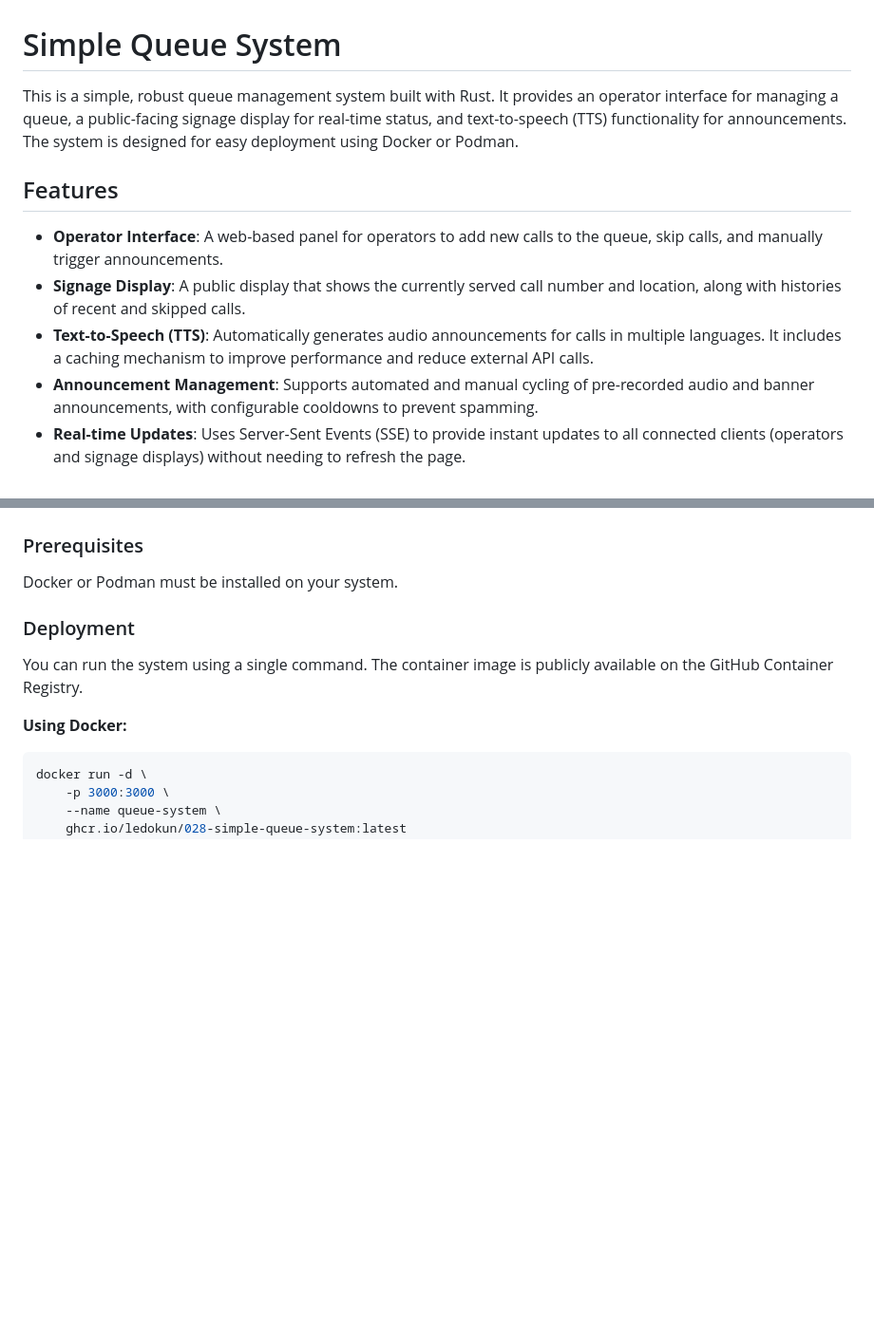
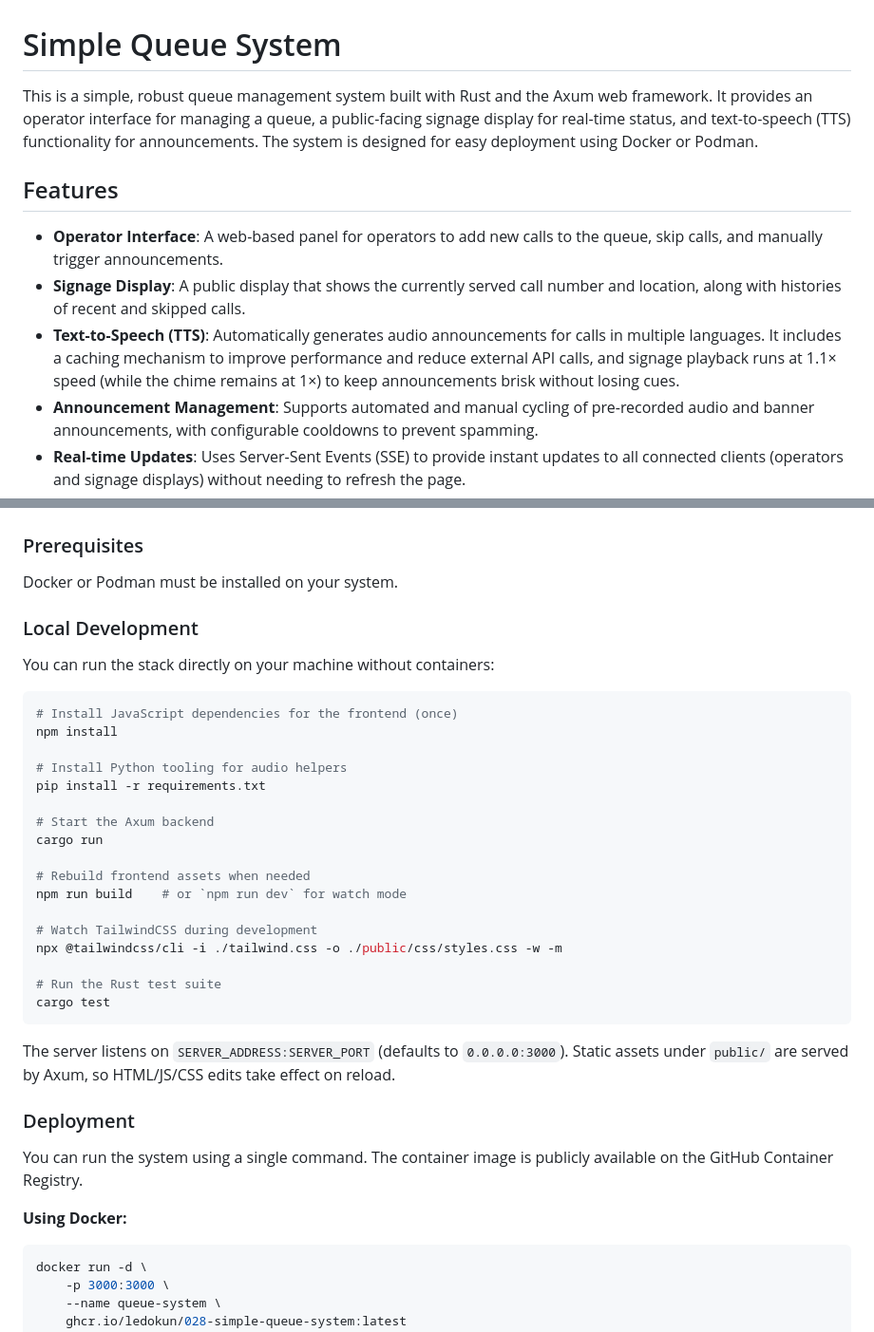
Before and after one commit to LedoKun/028-simple-queue-system, a Markdown page: README.md, 2 parts joined by grey strips. Shown at 95% size. Rendered like a GitHub page; blank space fills up the shorter version.

````diff
--- a/README.md
+++ b/README.md
@@ -1,12 +1,12 @@
 # Simple Queue System
 
-This is a simple, robust queue management system built with Rust. It provides an operator interface for managing a queue, a public-facing signage display for real-time status, and text-to-speech (TTS) functionality for announcements. The system is designed for easy deployment using Docker or Podman.
+This is a simple, robust queue management system built with Rust and the Axum web framework. It provides an operator interface for managing a queue, a public-facing signage display for real-time status, and text-to-speech (TTS) functionality for announcements. The system is designed for easy deployment using Docker or Podman.
 
 ## Features
 
 - **Operator Interface**: A web-based panel for operators to add new calls to the queue, skip calls, and manually trigger announcements.
 - **Signage Display**: A public display that shows the currently served call number and location, along with histories of recent and skipped calls.
-- **Text-to-Speech (TTS)**: Automatically generates audio announcements for calls in multiple languages. It includes a caching mechanism to improve performance and reduce external API calls.
+- **Text-to-Speech (TTS)**: Automatically generates audio announcements for calls in multiple languages. It includes a caching mechanism to improve performance and reduce external API calls, and signage playback runs at 1.1× speed (while the chime remains at 1×) to keep announcements brisk without losing cues.
 - **Announcement Management**: Supports automated and manual cycling of pre-recorded audio and banner announcements, with configurable cooldowns to prevent spamming.
 - **Real-time Updates**: Uses Server-Sent Events (SSE) to provide instant updates to all connected clients (operators and signage displays) without needing to refresh the page.
 - **Docker/Podman Support**: Containerized for easy, consistent, and isolated deployment across different environments.
@@ -17,6 +17,32 @@ This is a simple, robust queue management system built with Rust. It provides an
 ### Prerequisites
 
 Docker or Podman must be installed on your system.
+
+### Local Development
+
+You can run the stack directly on your machine without containers:
+
+```bash
+# Install JavaScript dependencies for the frontend (once)
+npm install
+
+# Install Python tooling for audio helpers
+pip install -r requirements.txt
+
+# Start the Axum backend
+cargo run
+
+# Rebuild frontend assets when needed
+npm run build    # or `npm run dev` for watch mode
+
+# Watch TailwindCSS during development
+npx @tailwindcss/cli -i ./tailwind.css -o ./public/css/styles.css -w -m
+
+# Run the Rust test suite
+cargo test
+```
+
+The server listens on `SERVER_ADDRESS:SERVER_PORT` (defaults to `0.0.0.0:3000`). Static assets under `public/` are served by Axum, so HTML/JS/CSS edits take effect on reload.
 
 ### Deployment
 
````
